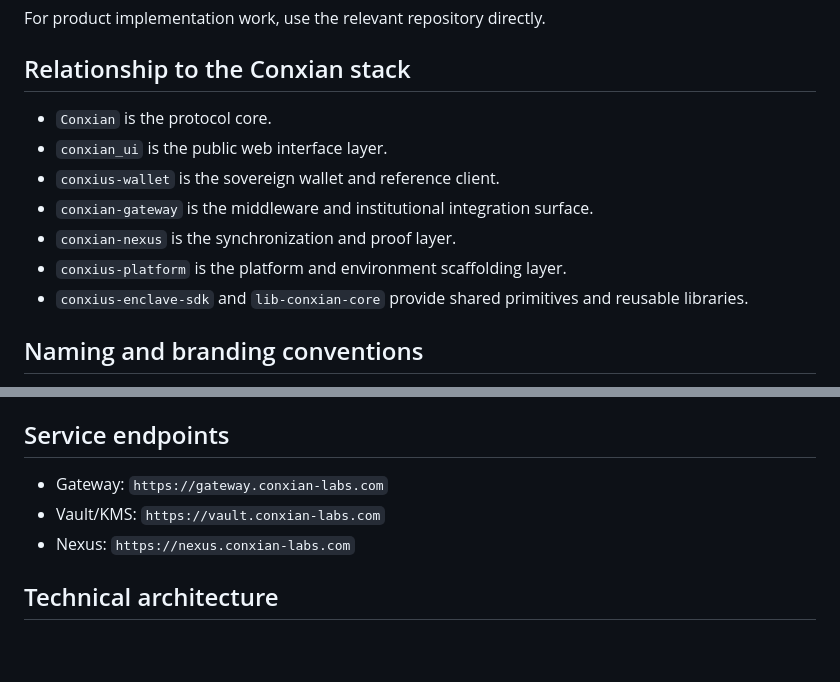
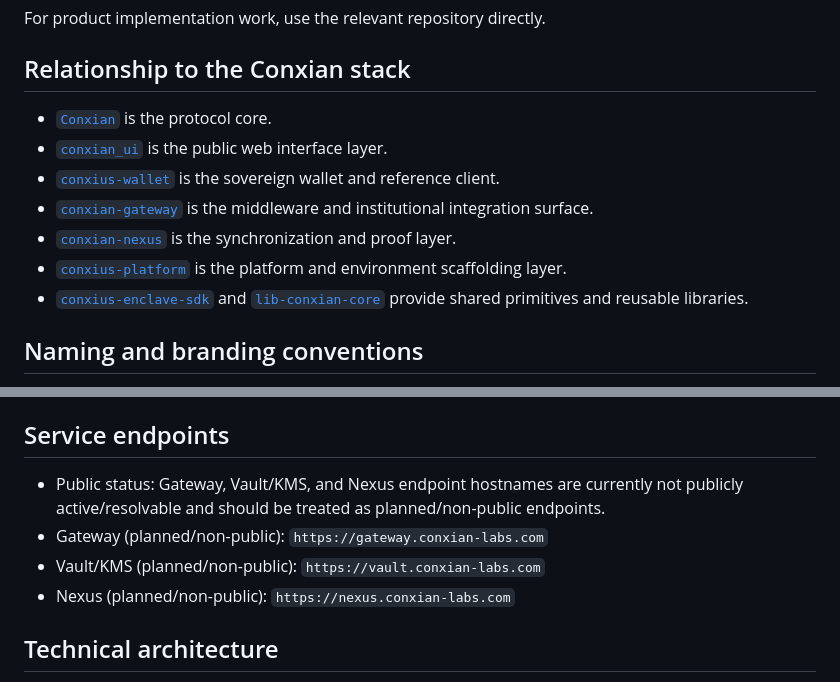
Before and after one commit to Conxian/conxian-labs-site, a Markdown page: README.md, 2 parts joined by grey strips. GitHub-like rendering; blank space fills up the shorter version.

Commit message:
docs: add stack repo links and label endpoint status

```diff
--- a/README.md
+++ b/README.md
@@ -30,13 +30,13 @@ For product implementation work, use the relevant repository directly.
 
 ## Relationship to the Conxian stack
 
-- `Conxian` is the protocol core.
-- `conxian_ui` is the public web interface layer.
-- `conxius-wallet` is the sovereign wallet and reference client.
-- `conxian-gateway` is the middleware and institutional integration surface.
-- `conxian-nexus` is the synchronization and proof layer.
-- `conxius-platform` is the platform and environment scaffolding layer.
-- `conxius-enclave-sdk` and `lib-conxian-core` provide shared primitives and reusable libraries.
+- [`Conxian`](https://github.com/Conxian/Conxian) is the protocol core.
+- [`conxian_ui`](https://github.com/Conxian/conxian_ui) is the public web interface layer.
+- [`conxius-wallet`](https://github.com/Conxian/conxius-wallet) is the sovereign wallet and reference client.
+- [`conxian-gateway`](https://github.com/Conxian/conxian-gateway) is the middleware and institutional integration surface.
+- [`conxian-nexus`](https://github.com/Conxian/conxian-nexus) is the synchronization and proof layer.
+- [`conxius-platform`](https://github.com/Conxian/conxius-platform) is the platform and environment scaffolding layer.
+- [`conxius-enclave-sdk`](https://github.com/Conxian/conxius-enclave-sdk) and [`lib-conxian-core`](https://github.com/Conxian/lib-conxian-core) provide shared primitives and reusable libraries.
 
 ## Naming and branding conventions
 
@@ -57,9 +57,10 @@ For product implementation work, use the relevant repository directly.
 
 ## Service endpoints
 
-- Gateway: `https://gateway.conxian-labs.com`
-- Vault/KMS: `https://vault.conxian-labs.com`
-- Nexus: `https://nexus.conxian-labs.com`
+- Public status: Gateway, Vault/KMS, and Nexus endpoint hostnames are currently not publicly active/resolvable and should be treated as planned/non-public endpoints.
+- Gateway (planned/non-public): `https://gateway.conxian-labs.com`
+- Vault/KMS (planned/non-public): `https://vault.conxian-labs.com`
+- Nexus (planned/non-public): `https://nexus.conxian-labs.com`
 
 ## Technical architecture
 
```
